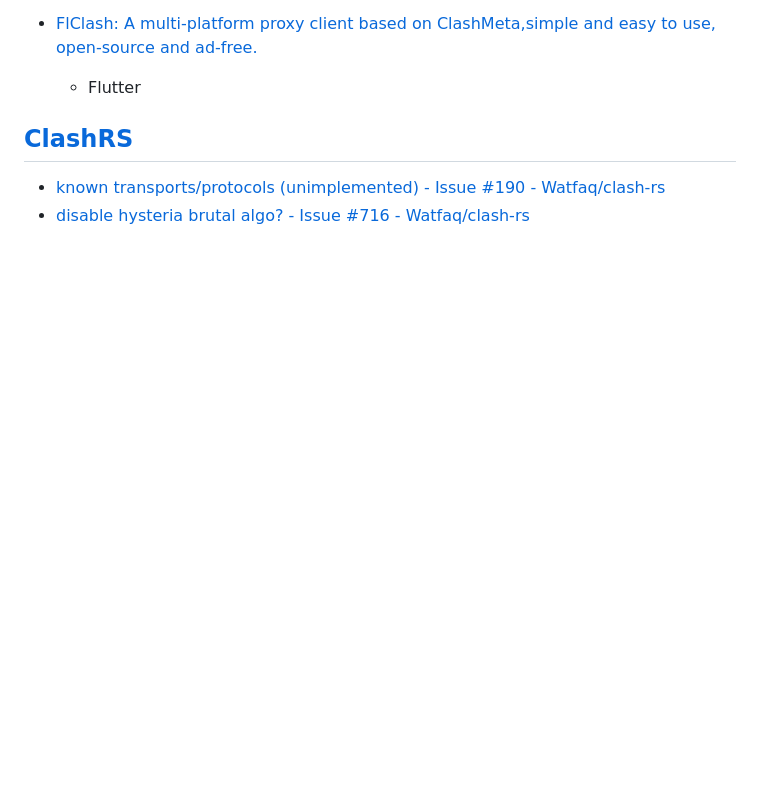
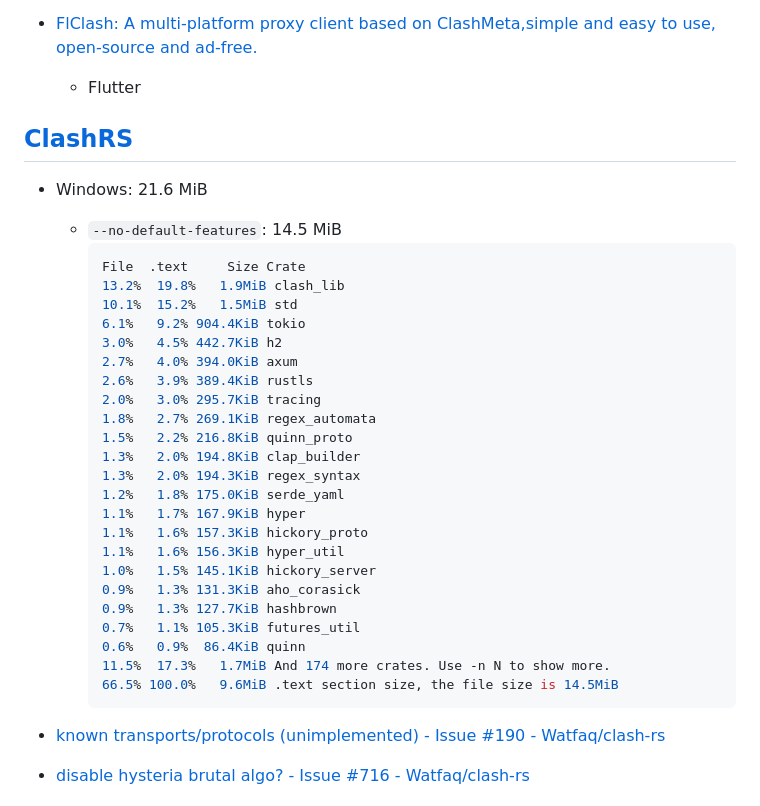
Before and after one commit to Chaoses-Ib/Networks, a Markdown page: Internet/Censorship/Clash.md, the part around the change. Drawn GitHub-style; blank space fills up the shorter version.

Commit message:
Internet: Censorship: Clash: ClashRS: Add size

````diff
--- a/Internet/Censorship/Clash.md
+++ b/Internet/Censorship/Clash.md
@@ -148,5 +148,33 @@ Android:
   - Flutter
 
 ## [ClashRS](https://github.com/Watfaq/clash-rs)
+- Windows: 21.6 MiB
+  - `--no-default-features`: 14.5 MiB
+    ```rust
+    File  .text     Size Crate
+    13.2%  19.8%   1.9MiB clash_lib
+    10.1%  15.2%   1.5MiB std
+    6.1%   9.2% 904.4KiB tokio
+    3.0%   4.5% 442.7KiB h2
+    2.7%   4.0% 394.0KiB axum
+    2.6%   3.9% 389.4KiB rustls
+    2.0%   3.0% 295.7KiB tracing
+    1.8%   2.7% 269.1KiB regex_automata
+    1.5%   2.2% 216.8KiB quinn_proto
+    1.3%   2.0% 194.8KiB clap_builder
+    1.3%   2.0% 194.3KiB regex_syntax
+    1.2%   1.8% 175.0KiB serde_yaml
+    1.1%   1.7% 167.9KiB hyper
+    1.1%   1.6% 157.3KiB hickory_proto
+    1.1%   1.6% 156.3KiB hyper_util
+    1.0%   1.5% 145.1KiB hickory_server
+    0.9%   1.3% 131.3KiB aho_corasick
+    0.9%   1.3% 127.7KiB hashbrown
+    0.7%   1.1% 105.3KiB futures_util
+    0.6%   0.9%  86.4KiB quinn
+    11.5%  17.3%   1.7MiB And 174 more crates. Use -n N to show more.
+    66.5% 100.0%   9.6MiB .text section size, the file size is 14.5MiB
+    ```
+
 - [known transports/protocols (unimplemented) - Issue #190 - Watfaq/clash-rs](https://github.com/Watfaq/clash-rs/issues/190)
 - [disable hysteria brutal algo? - Issue #716 - Watfaq/clash-rs](https://github.com/Watfaq/clash-rs/issues/716)
````
Also changed, not shown: Internet/Censorship/Tunnels.md (+1 -0 lines).
